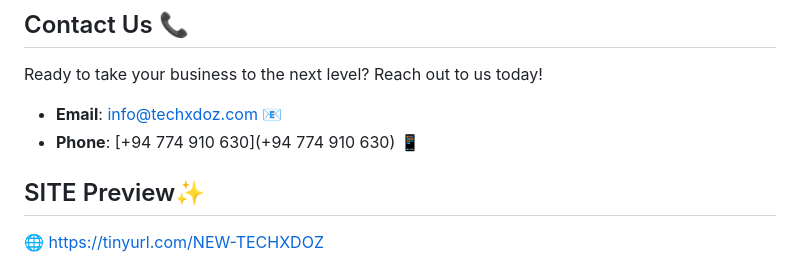
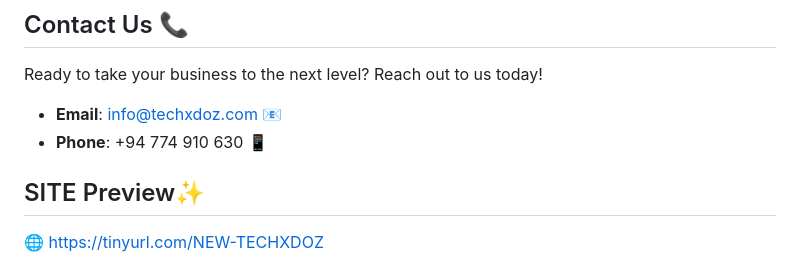
Before and after one commit to SE-LAPS/TECHXDOZ, a Markdown page: README.md, the part around the change. Rendered like a GitHub page.

```diff
--- a/README.md
+++ b/README.md
@@ -62,7 +62,7 @@ At Techxdoz, we offer personalized, innovative solutions designed to accelerate
 Ready to take your business to the next level? Reach out to us today!
 
 - **Email**: [info@techxdoz.com](mailto:info@techxdoz.com) 📧
-- **Phone**: [+94 774 910 630](+94 774 910 630) 📱
+- **Phone**: +94 774 910 630 📱
 
 ## SITE Preview✨
 🌐 [https://tinyurl.com/NEW-TECHXDOZ](https://tinyurl.com/NEW-TECHXDOZ)
```
